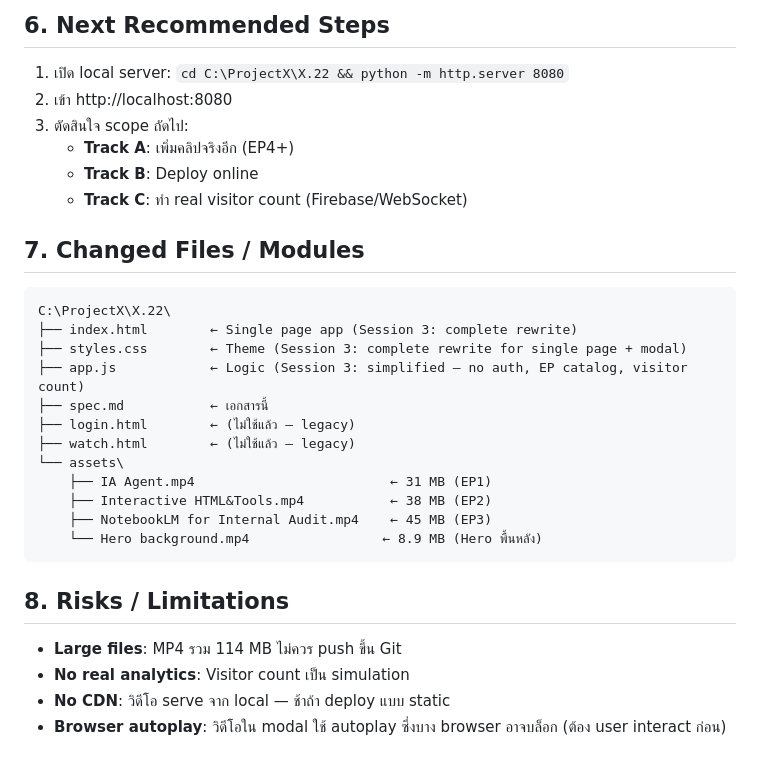
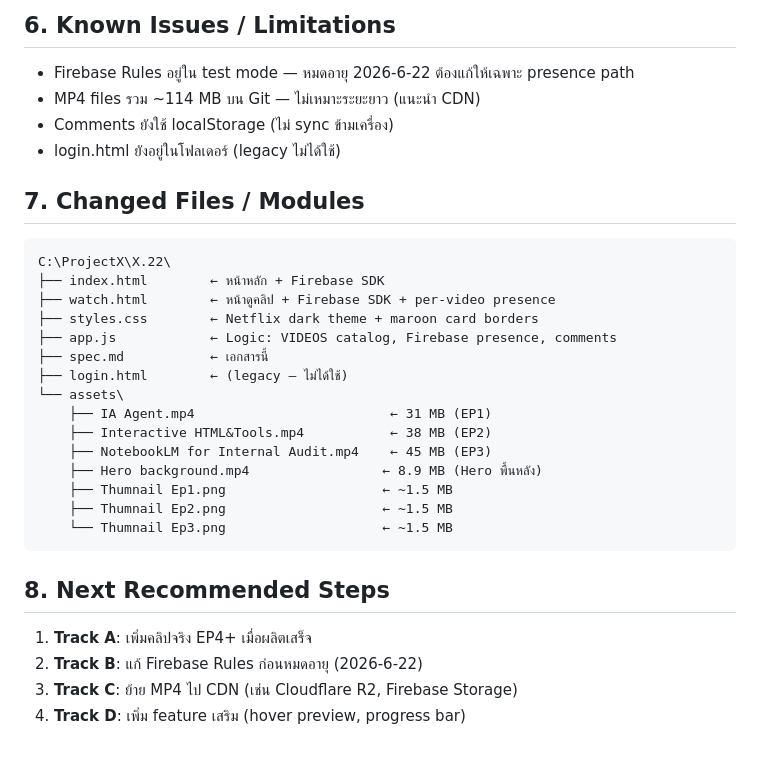
Before and after one commit to thawatchai070240-stack/IA_AI-Learning, a Markdown page: spec.md, the part around one of its changes. Rendered like a GitHub page.

````diff
--- a/spec.md
+++ b/spec.md
@@ -57,30 +68,31 @@ Frontend (HTML/CSS/JS, ไม่มี backend) สำหรับเว็บ
 
-## 6. Next Recommended Steps
-1. เปิด local server: `cd C:\ProjectX\X.22 && python -m http.server 8080`
-2. เข้า http://localhost:8080
-3. ตัดสินใจ scope ถัดไป:
-   - **Track A**: เพิ่มคลิปจริงอีก (EP4+)
-   - **Track B**: Deploy online
-   - **Track C**: ทำ real visitor count (Firebase/WebSocket)
+## 6. Known Issues / Limitations
+- Firebase Rules อยู่ใน test mode — หมดอายุ 2026-6-22 ต้องแก้ให้เฉพาะ presence path
+- MP4 files รวม ~114 MB บน Git — ไม่เหมาะระยะยาว (แนะนำ CDN)
+- Comments ยังใช้ localStorage (ไม่ sync ข้ามเครื่อง)
+- login.html ยังอยู่ในโฟลเดอร์ (legacy ไม่ได้ใช้)
 
 ## 7. Changed Files / Modules
 ```
 C:\ProjectX\X.22\
-├── index.html        ← Single page app (Session 3: complete rewrite)
-├── styles.css        ← Theme (Session 3: complete rewrite for single page + modal)
-├── app.js            ← Logic (Session 3: simplified — no auth, EP catalog, visitor count)
+├── index.html        ← หน้าหลัก + Firebase SDK
+├── watch.html        ← หน้าดูคลิป + Firebase SDK + per-video presence
+├── styles.css        ← Netflix dark theme + maroon card borders
+├── app.js            ← Logic: VIDEOS catalog, Firebase presence, comments
 ├── spec.md           ← เอกสารนี้
-├── login.html        ← (ไม่ใช้แล้ว — legacy)
-├── watch.html        ← (ไม่ใช้แล้ว — legacy)
+├── login.html        ← (legacy — ไม่ได้ใช้)
 └── assets\
     ├── IA Agent.mp4                         ← 31 MB (EP1)
     ├── Interactive HTML&Tools.mp4           ← 38 MB (EP2)
     ├── NotebookLM for Internal Audit.mp4    ← 45 MB (EP3)
-    └── Hero background.mp4                 ← 8.9 MB (Hero พื้นหลัง)
+    ├── Hero background.mp4                 ← 8.9 MB (Hero พื้นหลัง)
+    ├── Thumnail Ep1.png                    ← ~1.5 MB
+    ├── Thumnail Ep2.png                    ← ~1.5 MB
+    └── Thumnail Ep3.png                    ← ~1.5 MB
 ```
 
-## 8. Risks / Limitations
-- **Large files**: MP4 รวม 114 MB ไม่ควร push ขึ้น Git
-- **No real analytics**: Visitor count เป็น simulation
-- **No CDN**: วิดีโอ serve จาก local — ช้าถ้า deploy แบบ static
-- **Browser autoplay**: วิดีโอใน modal ใช้ autoplay ซึ่งบาง browser อาจบล็อก (ต้อง user interact ก่อน)
+## 8. Next Recommended Steps
+1. **Track A**: เพิ่มคลิปจริง EP4+ เมื่อผลิตเสร็จ
+2. **Track B**: แก้ Firebase Rules ก่อนหมดอายุ (2026-6-22)
+3. **Track C**: ย้าย MP4 ไป CDN (เช่น Cloudflare R2, Firebase Storage)
+4. **Track D**: เพิ่ม feature เสริม (hover preview, progress bar)
````
Also changed, not shown: other parts of spec.md (+39 -28 lines).
